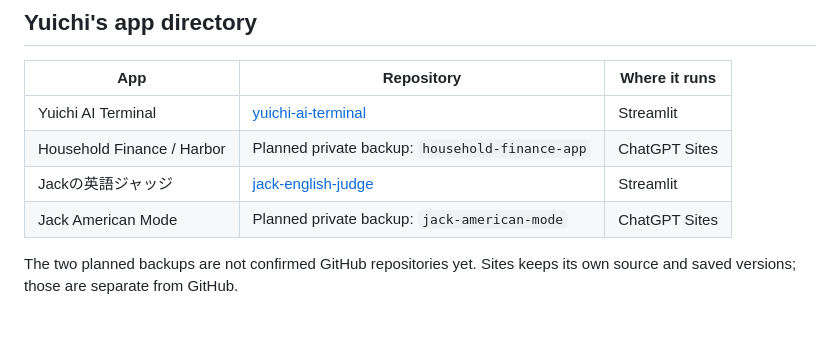
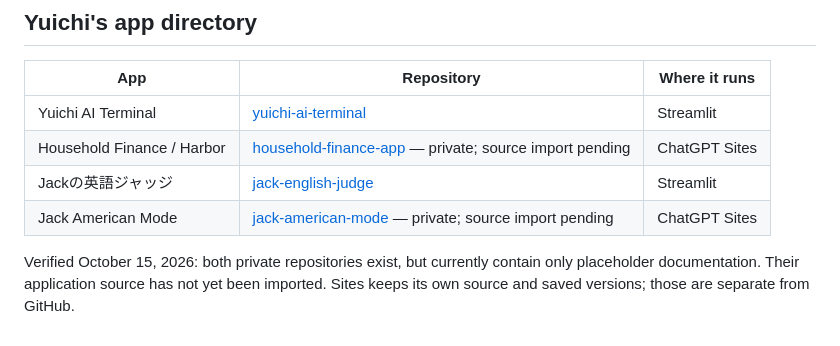
Before and after one commit to braveoneu1-dot/jack-english-judge, a Markdown page: README.md, the part around the change. Drawn GitHub-style.

Commit message:
Correct app directory and identify pending private source backups

```diff
--- a/README.md
+++ b/README.md
@@ -91,8 +91,8 @@ The default branch is `main`. Confirm the deployed commit in Streamlit before as
 | App | Repository | Where it runs |
 | --- | --- | --- |
 | Yuichi AI Terminal | [yuichi-ai-terminal](https://github.com/braveoneu1-dot/yuichi-ai-terminal) | Streamlit |
-| Household Finance / Harbor | Planned private backup: `household-finance-app` | ChatGPT Sites |
+| Household Finance / Harbor | [household-finance-app](https://github.com/braveoneu1-dot/household-finance-app) — private; source import pending | ChatGPT Sites |
 | Jackの英語ジャッジ | [jack-english-judge](https://github.com/braveoneu1-dot/jack-english-judge) | Streamlit |
-| Jack American Mode | Planned private backup: `jack-american-mode` | ChatGPT Sites |
+| Jack American Mode | [jack-american-mode](https://github.com/braveoneu1-dot/jack-american-mode) — private; source import pending | ChatGPT Sites |
 
-The two planned backups are not confirmed GitHub repositories yet. Sites keeps its own source and saved versions; those are separate from GitHub.
+Verified October 15, 2026: both private repositories exist, but currently contain only placeholder documentation. Their application source has not yet been imported. Sites keeps its own source and saved versions; those are separate from GitHub.
```
